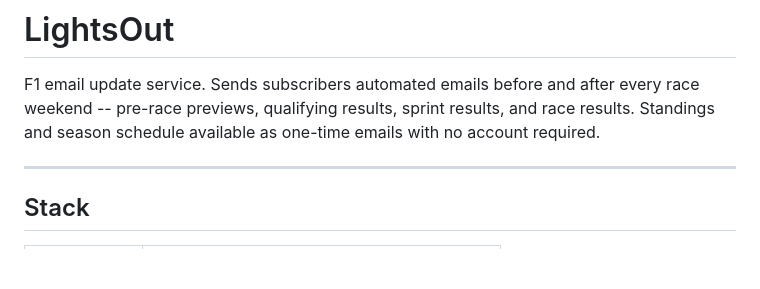
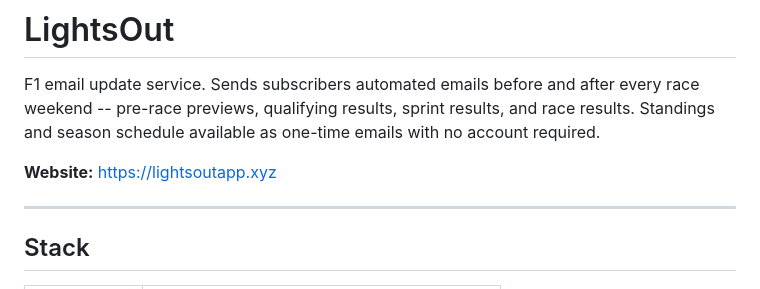
Before and after one commit to MahirAhammed/lights-out, a Markdown page: README.md, the part around the change. Rendered like a GitHub page; blank space fills up the shorter version.

Commit message:
feat: Included website link

```diff
--- a/README.md
+++ b/README.md
@@ -1,6 +1,8 @@
 # LightsOut
 
 F1 email update service. Sends subscribers automated emails before and after every race weekend -- pre-race previews, qualifying results, sprint results, and race results. Standings and season schedule available as one-time emails with no account required.
+
+**Website:** [https://lightsoutapp.xyz](https://www.lightsoutapp.xyz)
 
 ---
 
```
